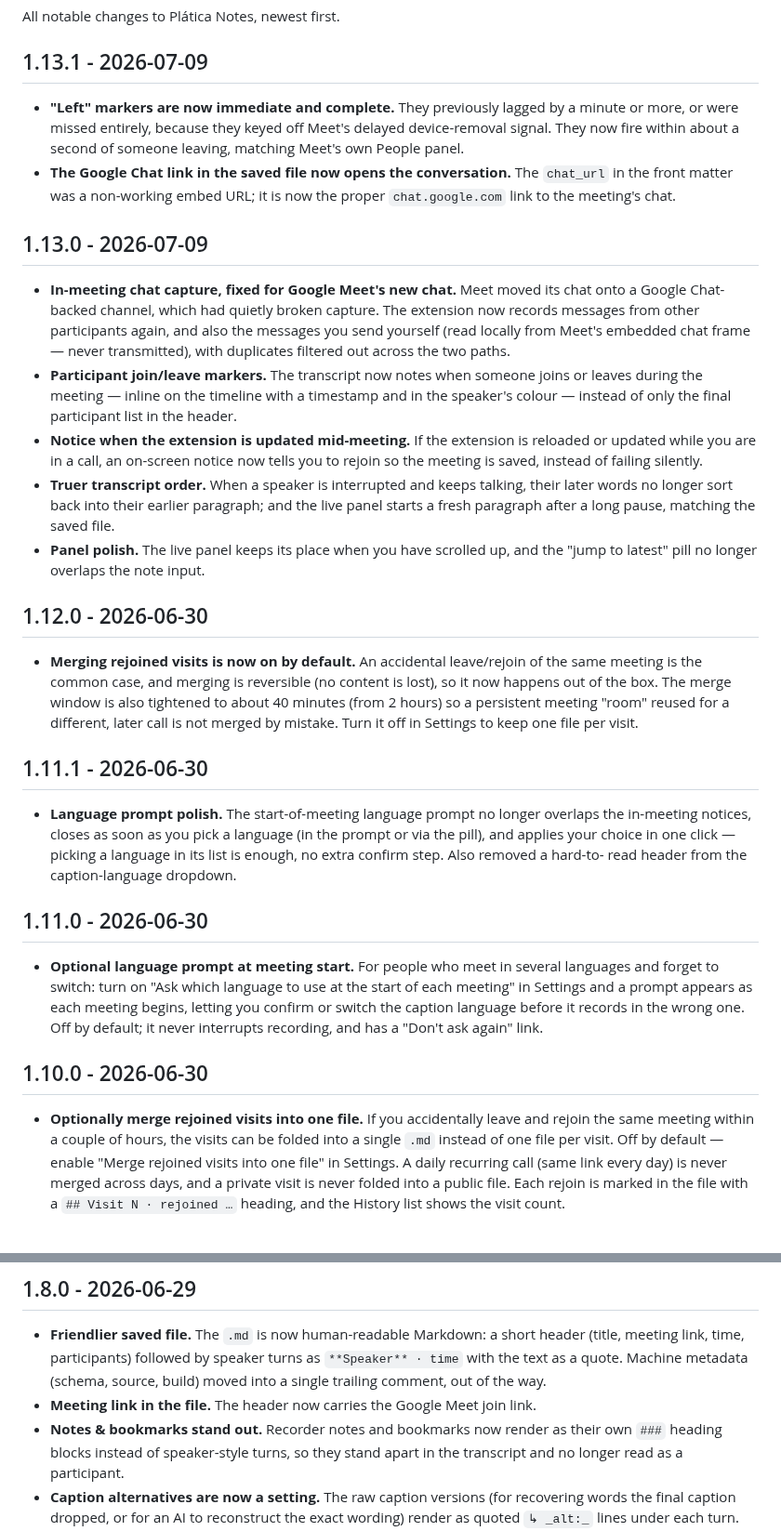
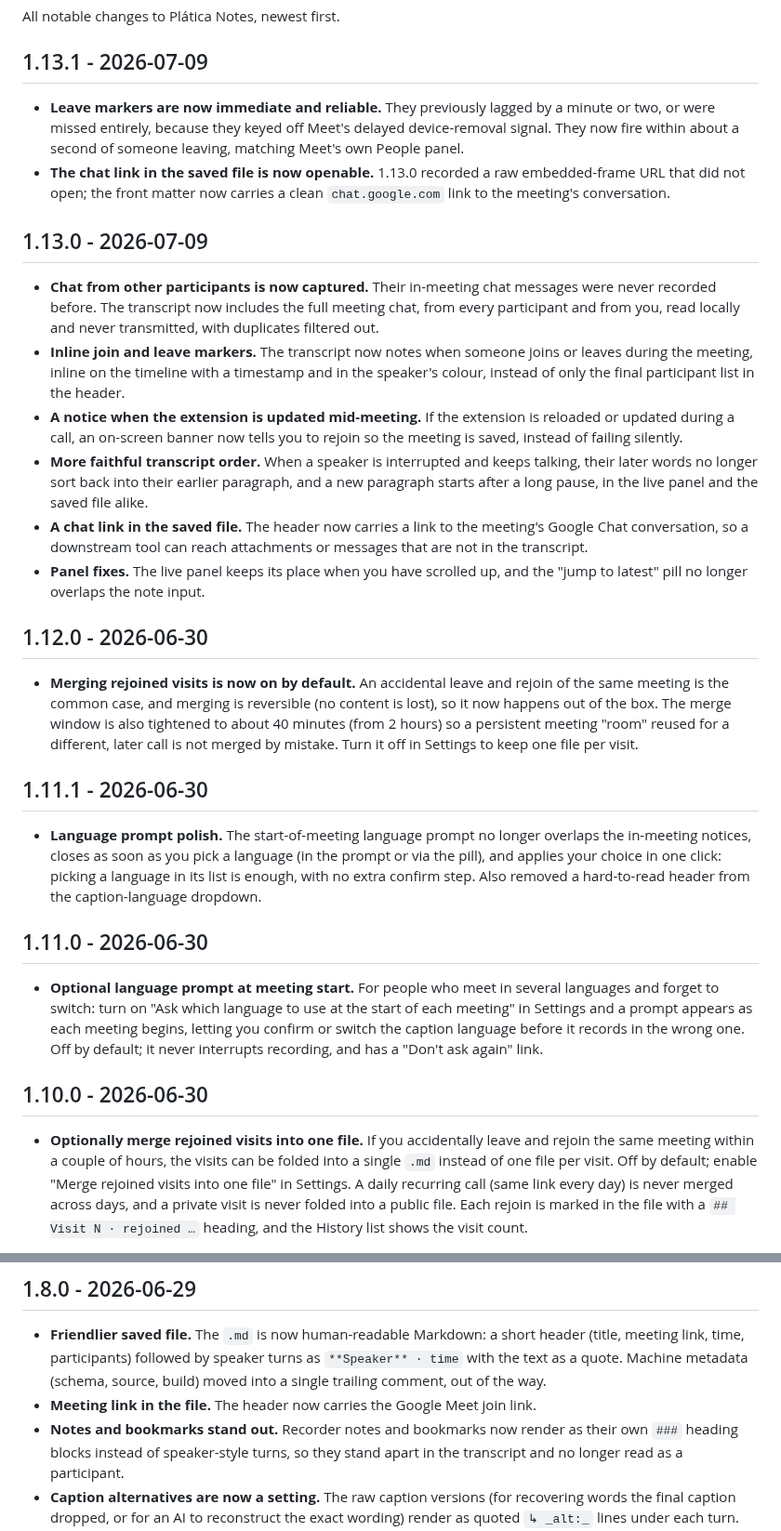
Before and after one commit to coder0techs/platica-notes, a Markdown page: CHANGELOG.md, 2 parts joined by grey strips. Shown at 93% size. Rendered like a GitHub page.

Commit message:
docs(changelog): correct chat-capture history and normalize dashes
- Other participants' in-meeting chat was never captured before 1.13.0, so drop the wording that implied a regression (worked before, then broke). Meet's chat has been on Google Chat since before this project existed.
- chat_url is new in 1.13.0; frame the 1.13.1 entry as fixing that embedded-frame URL, not a generic now-works.
- Note in the 1.2.0 entry that reliable capture of others' chat arrived in 1.13.0, so the two chat entries do not read as duplicate working features.
- Normalize em-dashes to plain hyphens across all entries for consistency.

Co-Authored-By: Claude Opus 4.8 <noreply@anthropic.com>

```diff
--- a/CHANGELOG.md
+++ b/CHANGELOG.md
@@ -4,37 +4,40 @@ All notable changes to Plática Notes, newest first.
 
 ## 1.13.1 - 2026-07-09
 
-- **"Left" markers are now immediate and complete.** They previously lagged by a
-  minute or more, or were missed entirely, because they keyed off Meet's delayed
+- **Leave markers are now immediate and reliable.** They previously lagged by a
+  minute or two, or were missed entirely, because they keyed off Meet's delayed
   device-removal signal. They now fire within about a second of someone leaving,
   matching Meet's own People panel.
-- **The Google Chat link in the saved file now opens the conversation.** The
-  `chat_url` in the front matter was a non-working embed URL; it is now the proper
-  `chat.google.com` link to the meeting's chat.
+- **The chat link in the saved file is now openable.** 1.13.0 recorded a raw
+  embedded-frame URL that did not open; the front matter now carries a clean
+  `chat.google.com` link to the meeting's conversation.
 
 ## 1.13.0 - 2026-07-09
 
-- **In-meeting chat capture, fixed for Google Meet's new chat.** Meet moved its
-  chat onto a Google Chat-backed channel, which had quietly broken capture. The
-  extension now records messages from other participants again, and also the
-  messages you send yourself (read locally from Meet's embedded chat frame — never
-  transmitted), with duplicates filtered out across the two paths.
-- **Participant join/leave markers.** The transcript now notes when someone joins
-  or leaves during the meeting — inline on the timeline with a timestamp and in the
-  speaker's colour — instead of only the final participant list in the header.
-- **Notice when the extension is updated mid-meeting.** If the extension is
-  reloaded or updated while you are in a call, an on-screen notice now tells you to
-  rejoin so the meeting is saved, instead of failing silently.
-- **Truer transcript order.** When a speaker is interrupted and keeps talking,
-  their later words no longer sort back into their earlier paragraph; and the live
-  panel starts a fresh paragraph after a long pause, matching the saved file.
-- **Panel polish.** The live panel keeps its place when you have scrolled up, and
+- **Chat from other participants is now captured.** Their in-meeting chat
+  messages were never recorded before. The transcript now includes the full
+  meeting chat, from every participant and from you, read locally and never
+  transmitted, with duplicates filtered out.
+- **Inline join and leave markers.** The transcript now notes when someone joins
+  or leaves during the meeting, inline on the timeline with a timestamp and in the
+  speaker's colour, instead of only the final participant list in the header.
+- **A notice when the extension is updated mid-meeting.** If the extension is
+  reloaded or updated during a call, an on-screen banner now tells you to rejoin
+  so the meeting is saved, instead of failing silently.
+- **More faithful transcript order.** When a speaker is interrupted and keeps
+  talking, their later words no longer sort back into their earlier paragraph, and
+  a new paragraph starts after a long pause, in the live panel and the saved file
+  alike.
+- **A chat link in the saved file.** The header now carries a link to the
+  meeting's Google Chat conversation, so a downstream tool can reach attachments or
+  messages that are not in the transcript.
+- **Panel fixes.** The live panel keeps its place when you have scrolled up, and
   the "jump to latest" pill no longer overlaps the note input.
 
 ## 1.12.0 - 2026-06-30
 
-- **Merging rejoined visits is now on by default.** An accidental leave/rejoin of
-  the same meeting is the common case, and merging is reversible (no content is
+- **Merging rejoined visits is now on by default.** An accidental leave and rejoin
+  of the same meeting is the common case, and merging is reversible (no content is
   lost), so it now happens out of the box. The merge window is also tightened to
   about 40 minutes (from 2 hours) so a persistent meeting "room" reused for a
   different, later call is not merged by mistake. Turn it off in Settings to keep
@@ -44,9 +47,9 @@ All notable changes to Plática Notes, newest first.
 
 - **Language prompt polish.** The start-of-meeting language prompt no longer
   overlaps the in-meeting notices, closes as soon as you pick a language (in the
-  prompt or via the pill), and applies your choice in one click — picking a
-  language in its list is enough, no extra confirm step. Also removed a hard-to-
-  read header from the caption-language dropdown.
+  prompt or via the pill), and applies your choice in one click: picking a language
+  in its list is enough, with no extra confirm step. Also removed a hard-to-read
+  header from the caption-language dropdown.
 
 ## 1.11.0 - 2026-06-30
 
@@ -60,7 +63,7 @@ All notable changes to Plática Notes, newest first.
 
 - **Optionally merge rejoined visits into one file.** If you accidentally leave
   and rejoin the same meeting within a couple of hours, the visits can be folded
-  into a single `.md` instead of one file per visit. Off by default — enable
+  into a single `.md` instead of one file per visit. Off by default; enable
   "Merge rejoined visits into one file" in Settings. A daily recurring call
   (same link every day) is never merged across days, and a private visit is never
   folded into a public file. Each rejoin is marked in the file with a
@@ -82,7 +85,7 @@ All notable changes to Plática Notes, newest first.
   `**Speaker** · time` with the text as a quote. Machine metadata (schema,
   source, build) moved into a single trailing comment, out of the way.
 - **Meeting link in the file.** The header now carries the Google Meet join link.
-- **Notes & bookmarks stand out.** Recorder notes and bookmarks now render as
+- **Notes and bookmarks stand out.** Recorder notes and bookmarks now render as
   their own `###` heading blocks instead of speaker-style turns, so they stand
   apart in the transcript and no longer read as a participant.
 - **Caption alternatives are now a setting.** The raw caption versions (for
```
Also changed, not shown: other parts of CHANGELOG.md (+18 -17 lines).
